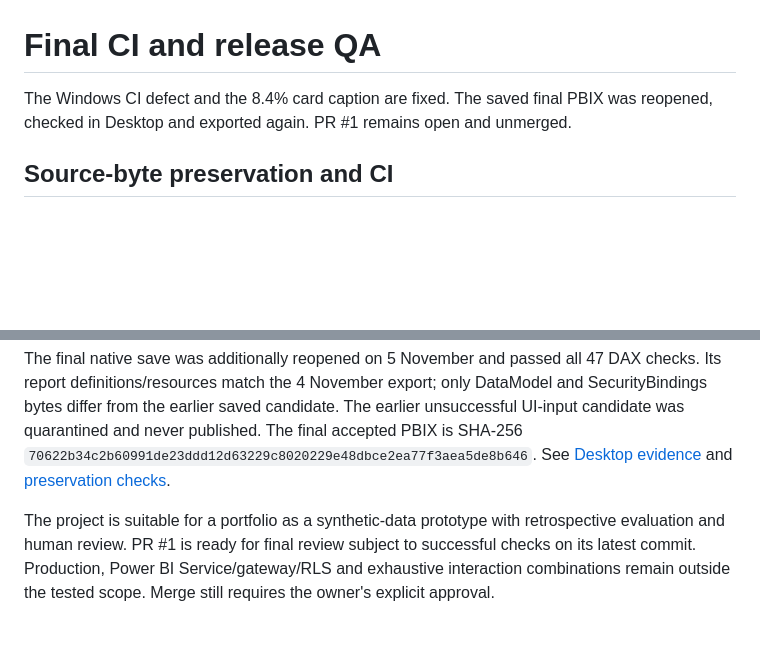
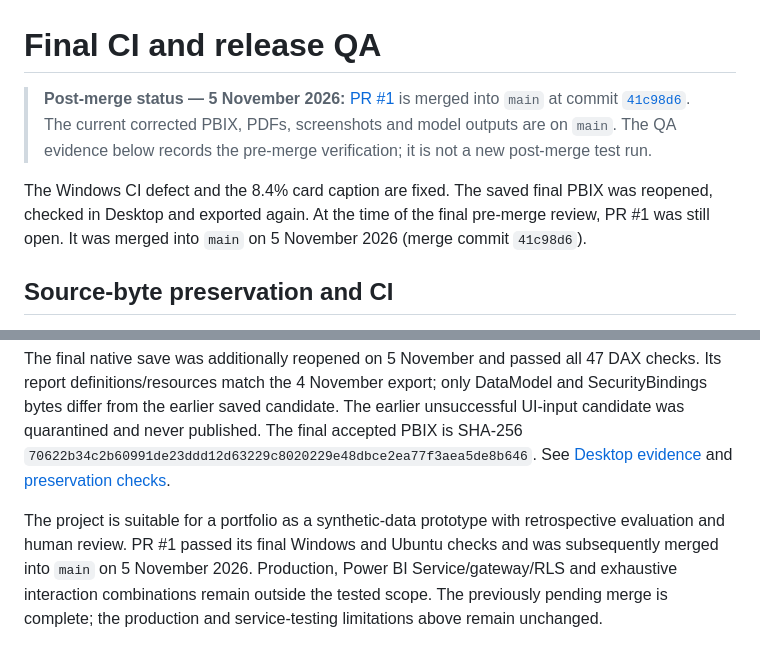
Before and after one commit to youmnaeidh/Madinah-Operations-Intelligence, a Markdown page: documentation/RELEASE-QA.md, 2 parts joined by grey strips. Drawn GitHub-style; blank space fills up the shorter version.

Commit message:
Clarify post-merge status in documentation/RELEASE-QA.md

```diff
--- a/documentation/RELEASE-QA.md
+++ b/documentation/RELEASE-QA.md
@@ -1,6 +1,8 @@
 # Final CI and release QA
 
-The Windows CI defect and the 8.4% card caption are fixed. The saved final PBIX was reopened, checked in Desktop and exported again. PR #1 remains open and unmerged.
+> **Post-merge status — 5 November 2026:** [PR #1](https://github.com/youmnaeidh/Madinah-Operations-Intelligence/pull/1) is merged into `main` at commit [`41c98d6`](https://github.com/youmnaeidh/Madinah-Operations-Intelligence/commit/41c98d606fdb34efcdc78ee4b738017e76e4c5e9). The current corrected PBIX, PDFs, screenshots and model outputs are on `main`. The QA evidence below records the pre-merge verification; it is not a new post-merge test run.
+
+The Windows CI defect and the 8.4% card caption are fixed. The saved final PBIX was reopened, checked in Desktop and exported again. At the time of the final pre-merge review, PR #1 was still open. It was merged into `main` on 5 November 2026 (merge commit `41c98d6`).
 
 ## Source-byte preservation and CI
 
@@ -37,4 +39,4 @@ The report archive differs only in the target card's `displayName` and `textWrap
 
 The final native save was additionally reopened on 5 November and passed all 47 DAX checks. Its report definitions/resources match the 4 November export; only DataModel and SecurityBindings bytes differ from the earlier saved candidate. The earlier unsuccessful UI-input candidate was quarantined and never published. The final accepted PBIX is SHA-256 `70622b34c2b60991de23ddd12d63229c8020229e48dbce2ea77f3aea5de8b646`. See [Desktop evidence](validation-2026-11-04/desktop-validation.json) and [preservation checks](validation-2026-11-04/caption-preservation.json).
 
-The project is suitable for a portfolio as a synthetic-data prototype with retrospective evaluation and human review. PR #1 is ready for final review subject to successful checks on its latest commit. Production, Power BI Service/gateway/RLS and exhaustive interaction combinations remain outside the tested scope. Merge still requires the owner's explicit approval.
+The project is suitable for a portfolio as a synthetic-data prototype with retrospective evaluation and human review. PR #1 passed its final Windows and Ubuntu checks and was subsequently merged into `main` on 5 November 2026. Production, Power BI Service/gateway/RLS and exhaustive interaction combinations remain outside the tested scope. The previously pending merge is complete; the production and service-testing limitations above remain unchanged.
```
